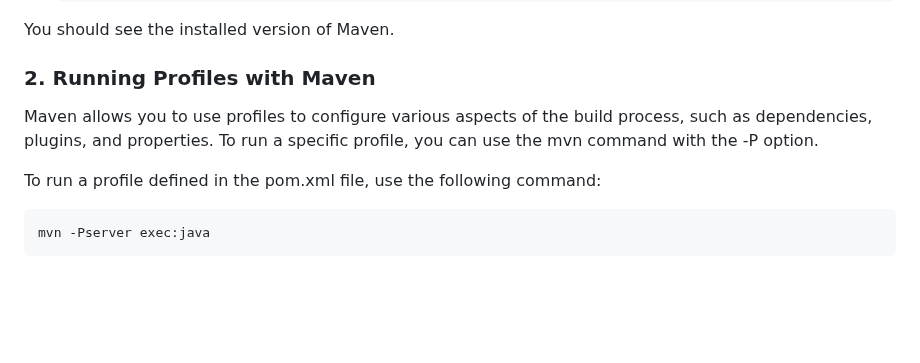
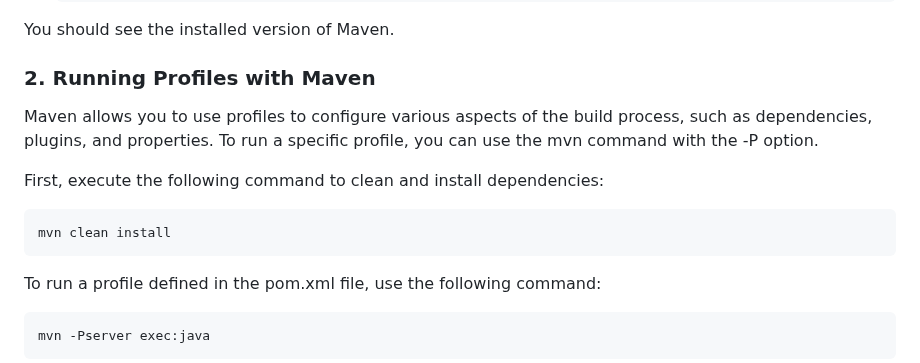
Before and after one commit to lorenzopaoria/Database-Project-Music-streaming-platform-for-distributed-systems, a Markdown page: README.md, the part around the change. GitHub-like rendering; blank space fills up the shorter version.

````diff
--- a/README.md
+++ b/README.md
@@ -91,6 +91,10 @@ You should see the installed version of Maven.
 
 Maven allows you to use profiles to configure various aspects of the build process, such as dependencies, plugins, and properties. To run a specific profile, you can use the mvn command with the -P option.
 
+First, execute the following command to clean and install dependencies:
+```
+mvn clean install
+   ```
 To run a profile defined in the pom.xml file, use the following command:
  ```
  mvn -Pserver exec:java
````
